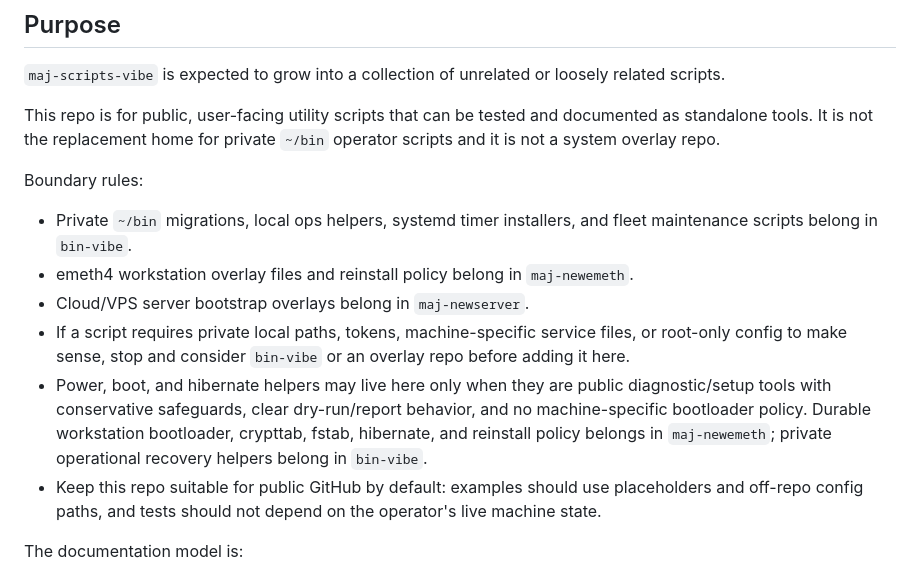
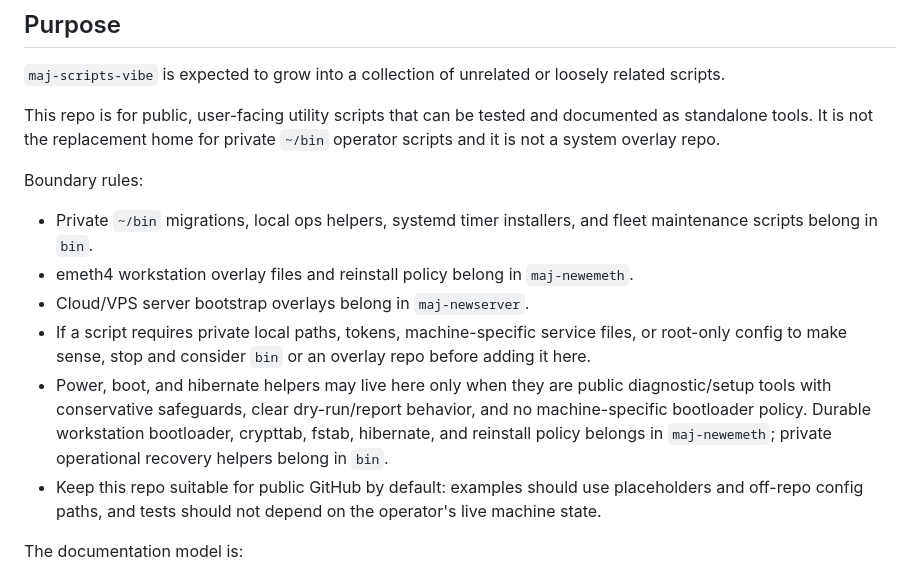
Before and after one commit to majal/maj-scripts, a Markdown page: AGENTS.md, the part around the change. Drawn GitHub-style.

Commit message:
docs: repoint bin-vibe references to bin (renamed 2026-08-09)
The sibling tools repo was renamed bin-vibe -> bin; this doc's
conceptual references to it were the only stale bit left after that
rollout.

```diff
--- a/AGENTS.md
+++ b/AGENTS.md
@@ -15,18 +15,18 @@ documented as standalone tools. It is not the replacement home for private
 Boundary rules:
 
 - Private `~/bin` migrations, local ops helpers, systemd timer installers, and
-  fleet maintenance scripts belong in `bin-vibe`.
+  fleet maintenance scripts belong in `bin`.
 - emeth4 workstation overlay files and reinstall policy belong in
   `maj-newemeth`.
 - Cloud/VPS server bootstrap overlays belong in `maj-newserver`.
 - If a script requires private local paths, tokens, machine-specific service
-  files, or root-only config to make sense, stop and consider `bin-vibe` or an
+  files, or root-only config to make sense, stop and consider `bin` or an
   overlay repo before adding it here.
 - Power, boot, and hibernate helpers may live here only when they are public
   diagnostic/setup tools with conservative safeguards, clear dry-run/report
   behavior, and no machine-specific bootloader policy. Durable workstation
   bootloader, crypttab, fstab, hibernate, and reinstall policy belongs in
-  `maj-newemeth`; private operational recovery helpers belong in `bin-vibe`.
+  `maj-newemeth`; private operational recovery helpers belong in `bin`.
 - Keep this repo suitable for public GitHub by default: examples should use
   placeholders and off-repo config paths, and tests should not depend on the
   operator's live machine state.
```
